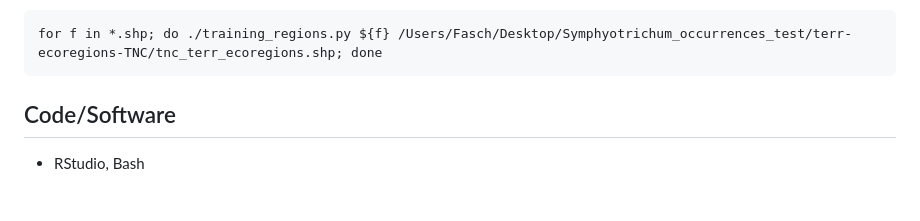
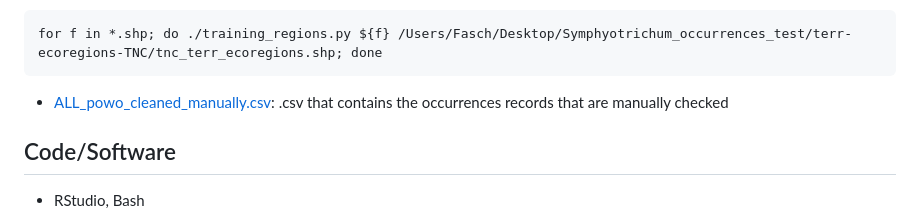
Before and after one commit to dahalsushil/biotic_disjunction, a Markdown page: README.md, the part around the change. Rendered like a GitHub page; blank space fills up the shorter version.

````diff
--- a/README.md
+++ b/README.md
@@ -46,7 +46,7 @@ mcmctree mcmctree.ctl
 ```
 for f in *.shp; do ./training_regions.py ${f} /Users/Fasch/Desktop/Symphyotrichum_occurrences_test/terr-ecoregions-TNC/tnc_terr_ecoregions.shp; done
 ```
-
+- [ALL_powo_cleaned_manually.csv](https://github.com/dahalsushil/biotic_disjunction/blob/main/ancestral_niche_reconstruction/niche_modeling/ALL_powo_cleaned_manually.csv): .csv that contains the occurrences records that are manually checked
 
 ## Code/Software
 - RStudio, Bash
````
